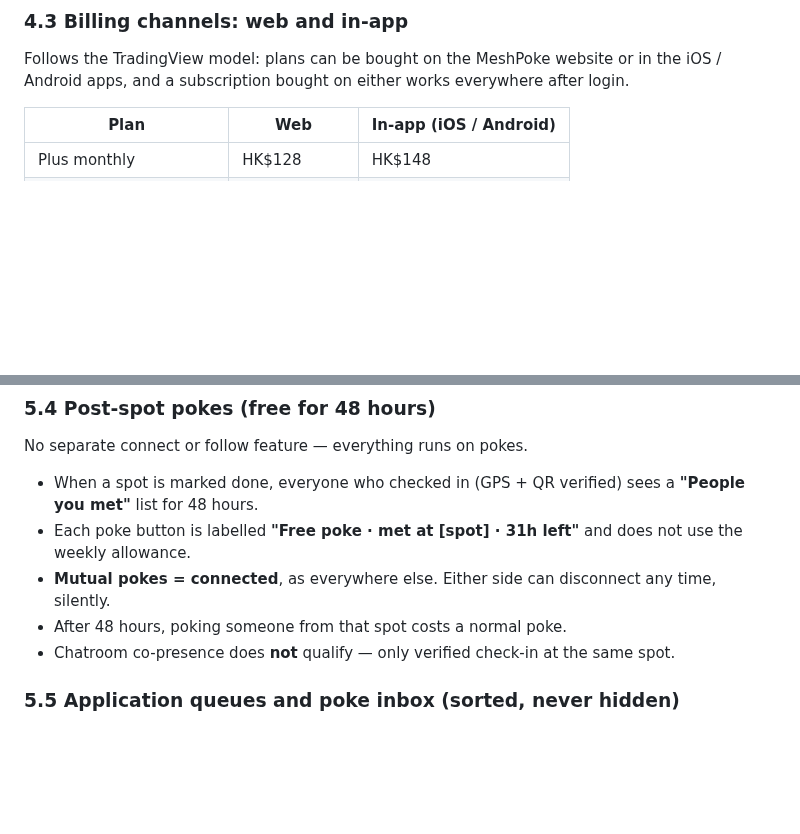
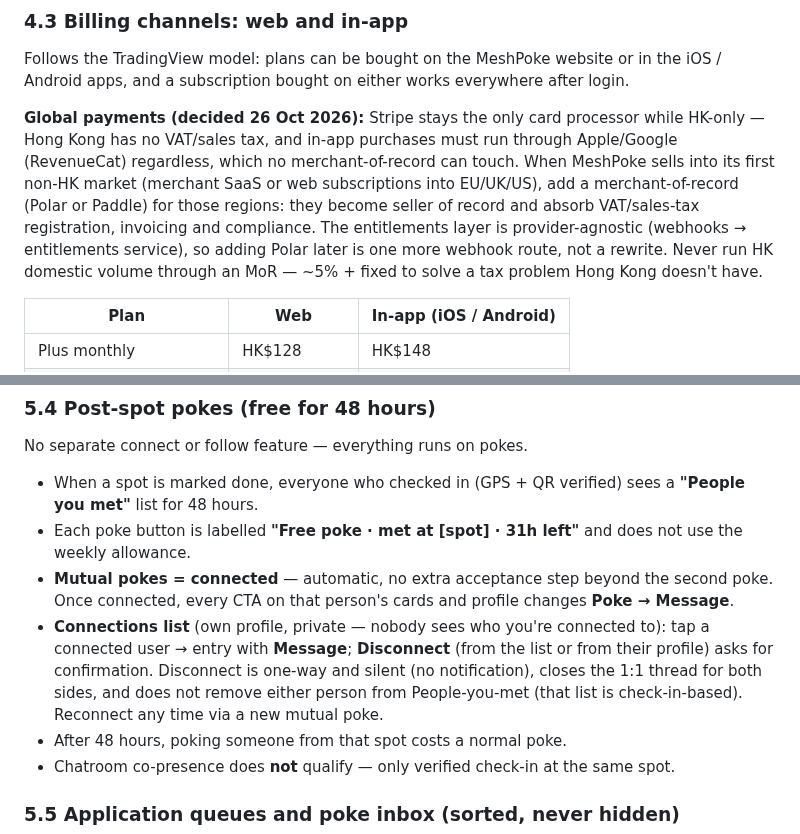
Before and after one commit to jamezun/meshpoke-app, a Markdown page: Business_Model.md, 2 parts joined by grey strips. GitHub-like rendering; blank space fills up the shorter version.

Commit message:
Payments: Stripe HK-only now, MoR (Polar/Paddle) at first non-HK market; connections UX: auto-connect, Poke->Message CTA, private IG-style list, silent disconnect w/ confirm

```diff
--- a/Business_Model.md
+++ b/Business_Model.md
@@ -135,6 +135,8 @@ Packs exist for free users in practice — subscriber regen makes them redundant
 
 Follows the TradingView model: plans can be bought on the MeshPoke website or in the iOS / Android apps, and a subscription bought on either works everywhere after login.
 
+**Global payments (decided 26 Oct 2026):** Stripe stays the only card processor while HK-only — Hong Kong has no VAT/sales tax, and in-app purchases must run through Apple/Google (RevenueCat) regardless, which no merchant-of-record can touch. When MeshPoke sells into its first non-HK market (merchant SaaS or web subscriptions into EU/UK/US), add a merchant-of-record (Polar or Paddle) for those regions: they become seller of record and absorb VAT/sales-tax registration, invoicing and compliance. The entitlements layer is provider-agnostic (webhooks → entitlements service), so adding Polar later is one more webhook route, not a rewrite. Never run HK domestic volume through an MoR — ~5% + fixed to solve a tax problem Hong Kong doesn't have.
+
 | Plan | Web | In-app (iOS / Android) |
 | --- | --- | --- |
 | Plus monthly | HK$128 | HK$148 |
@@ -191,7 +193,8 @@ Creator-admin (democratised Timeleft ops):
 No separate connect or follow feature — everything runs on pokes.
 - When a spot is marked done, everyone who checked in (GPS + QR verified) sees a **"People you met"** list for 48 hours.
 - Each poke button is labelled **"Free poke · met at [spot] · 31h left"** and does not use the weekly allowance.
-- **Mutual pokes = connected**, as everywhere else. Either side can disconnect any time, silently.
+- **Mutual pokes = connected** — automatic, no extra acceptance step beyond the second poke. Once connected, every CTA on that person's cards and profile changes **Poke → Message**.
+- **Connections list** (own profile, private — nobody sees who you're connected to): tap a connected user → entry with **Message**; **Disconnect** (from the list or from their profile) asks for confirmation. Disconnect is one-way and silent (no notification), closes the 1:1 thread for both sides, and does not remove either person from People-you-met (that list is check-in-based). Reconnect any time via a new mutual poke.
 - After 48 hours, poking someone from that spot costs a normal poke.
 - Chatroom co-presence does **not** qualify — only verified check-in at the same spot.
 
```
Also changed, not shown: PRD.md (+5 -2 lines).
